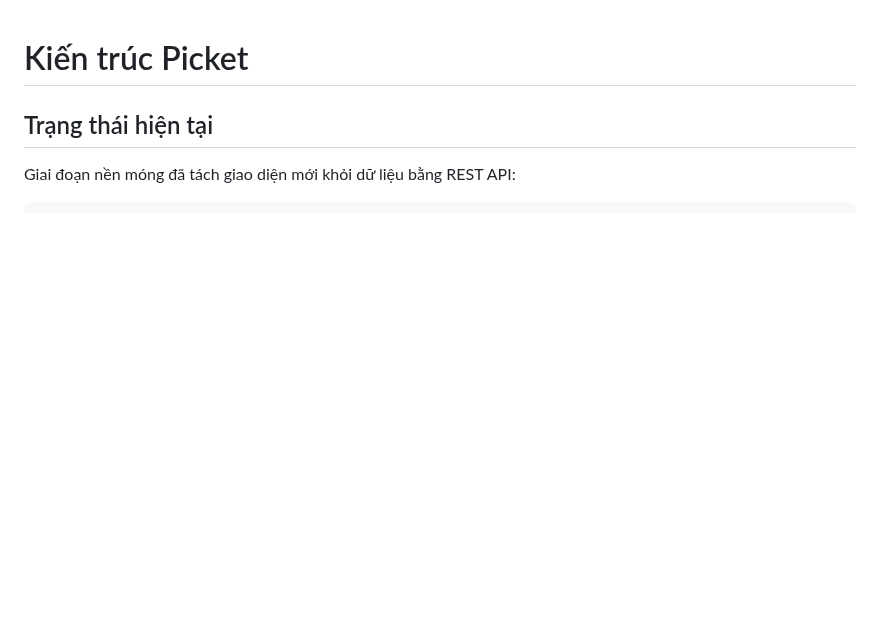
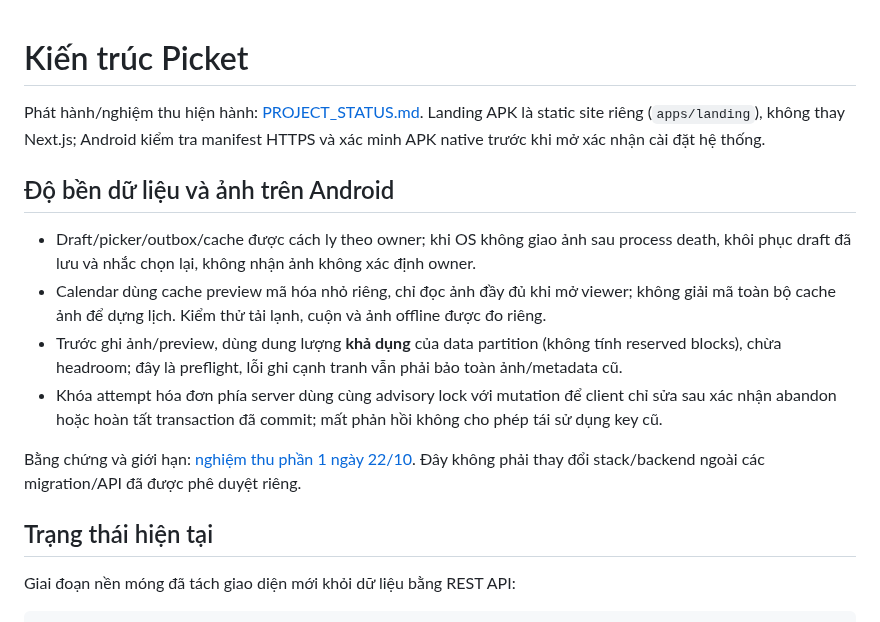
Before and after one commit to SonNPXSE183201/EXE201_PicKet, a Markdown page: docs/ARCHITECTURE.md, the part around the change. Drawn GitHub-style; blank space fills up the shorter version.

Commit message:
docs(architecture): explain owner isolation and durable photo recovery
File: docs/ARCHITECTURE.md

One-file commit requested by the project owner.
Validation: 415 mobile tests, 82 API tests, 8 landing tests, web lint/typecheck/auth tests; signed production build and live HTTPS checksum verified.
Phone and Play sandbox acceptance remain explicit owner inputs. Optional staff cleanup SQL passed local guards but was not run on production.

```diff
--- a/docs/ARCHITECTURE.md
+++ b/docs/ARCHITECTURE.md
@@ -1,4 +1,15 @@
 # Kiến trúc Picket
+
+Phát hành/nghiệm thu hiện hành: [PROJECT_STATUS.md](PROJECT_STATUS.md). Landing APK là static site riêng (`apps/landing`), không thay Next.js; Android kiểm tra manifest HTTPS và xác minh APK native trước khi mở xác nhận cài đặt hệ thống.
+
+## Độ bền dữ liệu và ảnh trên Android
+
+- Draft/picker/outbox/cache được cách ly theo owner; khi OS không giao ảnh sau process death, khôi phục draft đã lưu và nhắc chọn lại, không nhận ảnh không xác định owner.
+- Calendar dùng cache preview mã hóa nhỏ riêng, chỉ đọc ảnh đầy đủ khi mở viewer; không giải mã toàn bộ cache ảnh để dựng lịch. Kiểm thử tải lạnh, cuộn và ảnh offline được đo riêng.
+- Trước ghi ảnh/preview, dùng dung lượng **khả dụng** của data partition (không tính reserved blocks), chừa headroom; đây là preflight, lỗi ghi cạnh tranh vẫn phải bảo toàn ảnh/metadata cũ.
+- Khóa attempt hóa đơn phía server dùng cùng advisory lock với mutation để client chỉ sửa sau xác nhận abandon hoặc hoàn tất transaction đã commit; mất phản hồi không cho phép tái sử dụng key cũ.
+
+Bằng chứng và giới hạn: [nghiệm thu phần 1 ngày 22/10](migration/PART1_ACCEPTANCE_20261022.md). Đây không phải thay đổi stack/backend ngoài các migration/API đã được phê duyệt riêng.
 
 ## Trạng thái hiện tại
 
```
